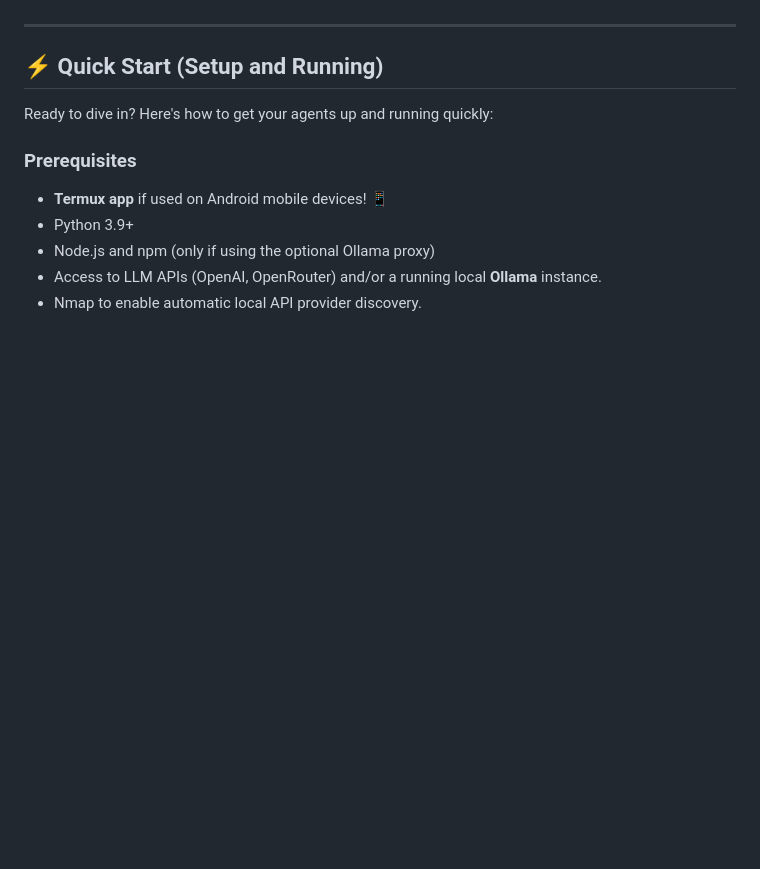
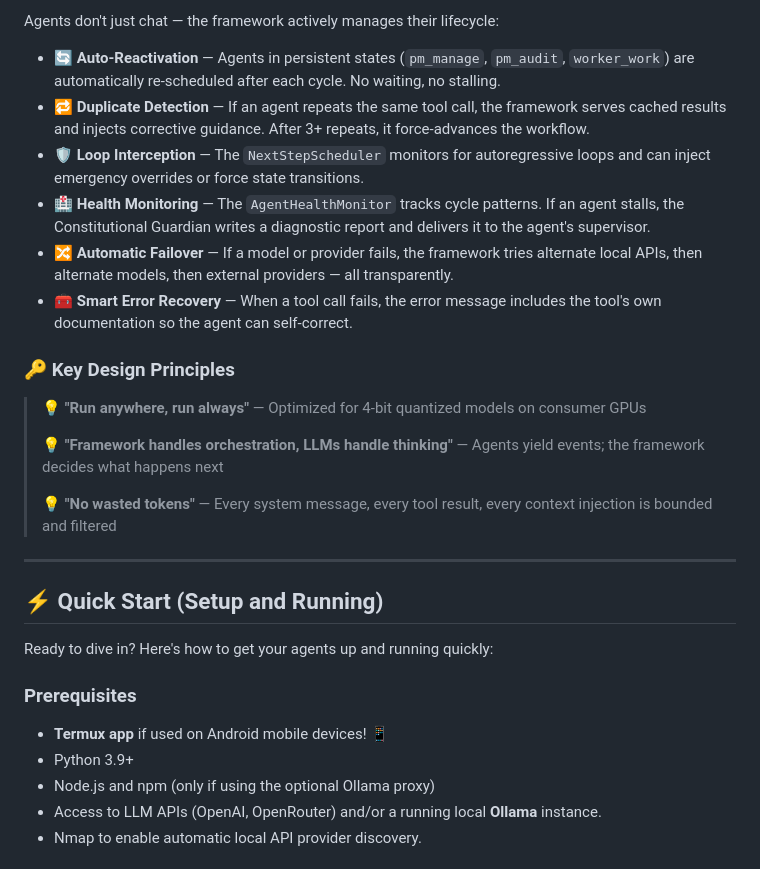
Before and after one commit to gaborkukucska/TrippleEffect, a Markdown page: README.md, the part around one of its changes. Rendered like a GitHub page; blank space fills up the shorter version.

```diff
--- a/README.md
+++ b/README.md
@@ -24,3 +78,19 @@ But we didn't stop at three! We've since added a crucial **fourth layer**:
+Agents don't just chat — the framework actively manages their lifecycle:
+
+* 🔄 **Auto-Reactivation** — Agents in persistent states (`pm_manage`, `pm_audit`, `worker_work`) are automatically re-scheduled after each cycle. No waiting, no stalling.
+* 🔁 **Duplicate Detection** — If an agent repeats the same tool call, the framework serves cached results and injects corrective guidance. After 3+ repeats, it force-advances the workflow.
+* 🛡️ **Loop Interception** — The `NextStepScheduler` monitors for autoregressive loops and can inject emergency overrides or force state transitions.
+* 🏥 **Health Monitoring** — The `AgentHealthMonitor` tracks cycle patterns. If an agent stalls, the Constitutional Guardian writes a diagnostic report and delivers it to the agent's supervisor.
+* 🔀 **Automatic Failover** — If a model or provider fails, the framework tries alternate local APIs, then alternate models, then external providers — all transparently.
+* 🧰 **Smart Error Recovery** — When a tool call fails, the error message includes the tool's own documentation so the agent can self-correct.
+
+### 🔑 Key Design Principles
+
+> 💡 **"Run anywhere, run always"** — Optimized for 4-bit quantized models on consumer GPUs
+>
+> 💡 **"Framework handles orchestration, LLMs handle thinking"** — Agents yield events; the framework decides what happens next
+>
+> 💡 **"No wasted tokens"** — Every system message, every tool result, every context injection is bounded and filtered
 
 ---
 
```
Also changed, not shown: other parts of README.md (+66 -12 lines).
